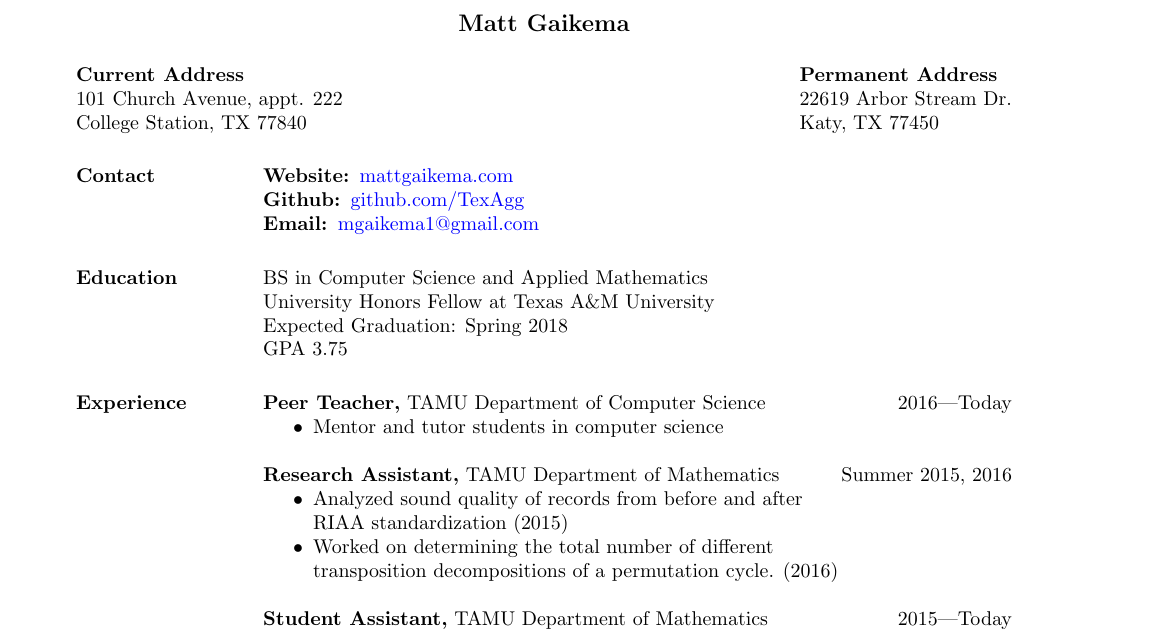
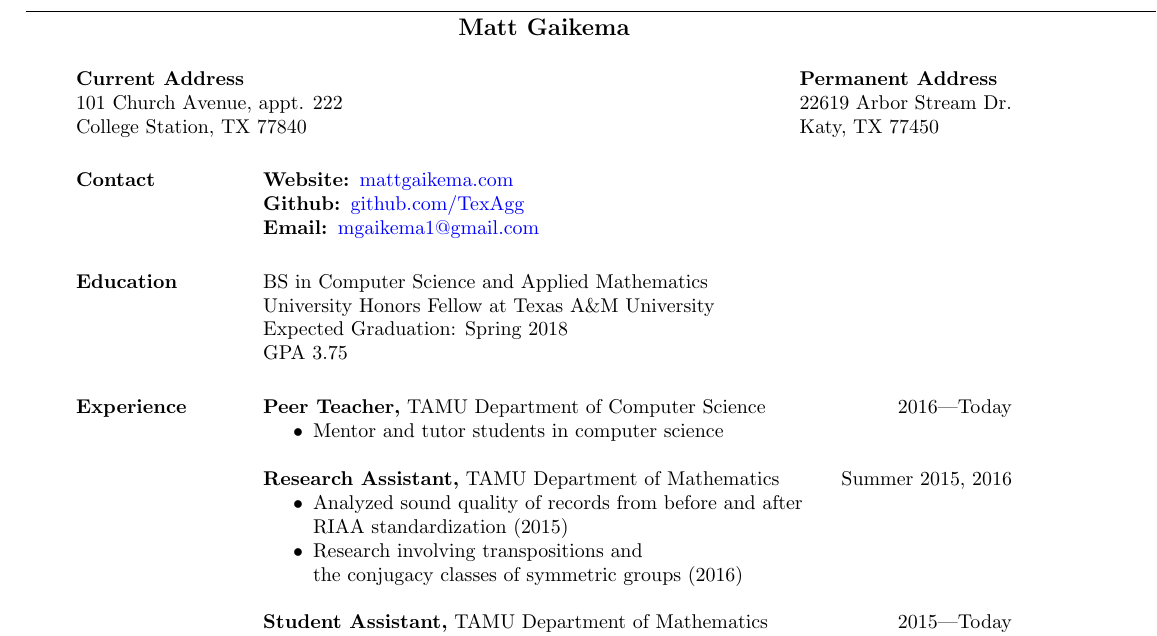
Before and after one commit to TexAgg/Resume, a LaTeX CV (main.tex): part of the page, cut so that both start at the same text. Compiled offline with pdfLaTeX.

Commit message:
Added horizontal line and information on research

```diff
--- a/main.tex
+++ b/main.tex
@@ -15,6 +15,8 @@
 \begin{document}
 
 \name{Matt Gaikema\\[12pt]} % the \\[12pt] adds a blank line after name
+
+\noindent\makebox[\linewidth]{\rule{\paperwidth}{0.4pt}}
 
 \address{{\bf Current Address} \\ 101 Church Avenue, appt. 222 \\ College Station, TX 77840}
 \address{{\bf Permanent Address} \\ 22619 Arbor Stream Dr. \\ Katy, TX 77450}
@@ -51,8 +53,8 @@
 \begin{itemize} \itemsep -2pt  % reduce space between items
     \item Analyzed sound quality of records from before and after \\
     RIAA standardization (2015)
-    \item Worked on determining the total number of different \\
-    transposition decompositions of a permutation cycle. (2016)
+    \item Research involving transpositions and \\
+    the conjugacy classes of symmetric groups (2016)
 \end{itemize}
 
 {\bf Student Assistant,} TAMU Department of Mathematics \hfill  2015---Today
```
Also changed, not shown: 1 other file.
